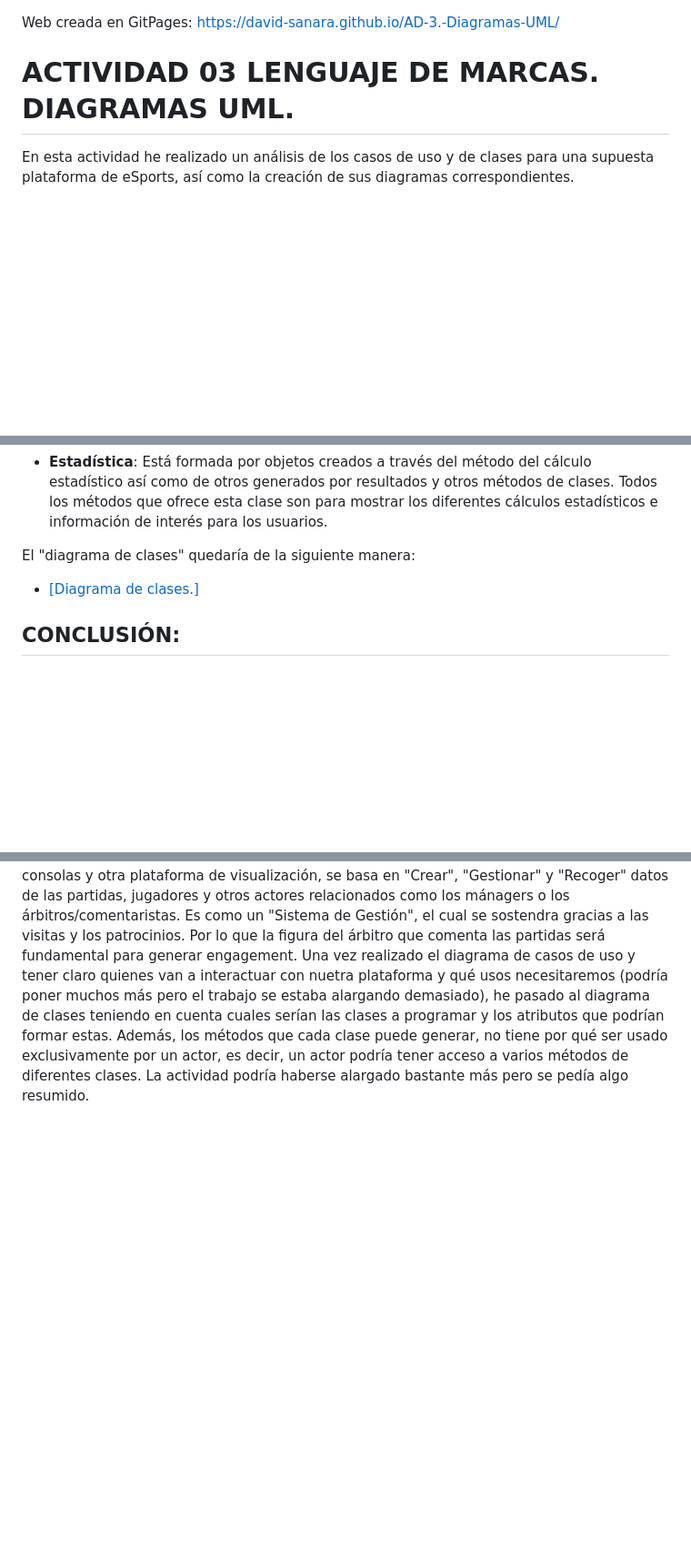
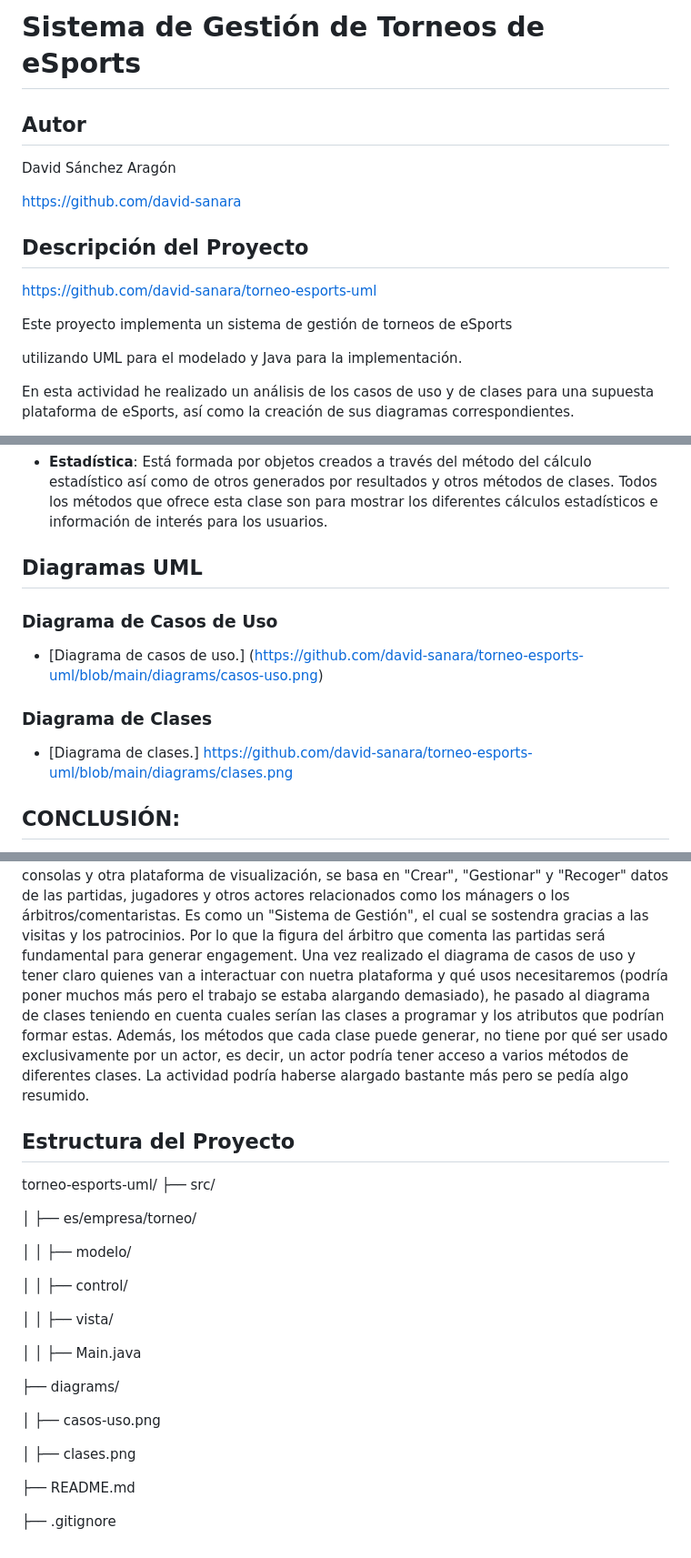
Before and after one commit to david-sanara/torneo-esports-uml, a Markdown page: README.md, 3 parts joined by grey strips. Shown: that part at 91% size. Drawn GitHub-style; blank space fills up the shorter version.

Commit message:
Correción del README.md

```diff
--- a/README.md
+++ b/README.md
@@ -1,8 +1,18 @@
+# Sistema de Gestión de Torneos de eSports
 
-Web creada en GitPages: https://david-sanara.github.io/AD-3.-Diagramas-UML/
+## Autor
 
+David Sánchez Aragón
 
-# ACTIVIDAD 03 LENGUAJE DE MARCAS. DIAGRAMAS UML.
+https://github.com/david-sanara
+
+## Descripción del Proyecto
+
+https://github.com/david-sanara/torneo-esports-uml
+
+Este proyecto implementa un sistema de gestión de torneos de eSports
+
+utilizando UML para el modelado y Java para la implementación.
 
 En esta actividad he realizado un análisis de los casos de uso y de clases para una supuesta plataforma de eSports, así como la creación de sus diagramas correspondientes.
 
@@ -71,11 +78,41 @@ Finalmente, he creado una última clase llamada "Estadística".
 
 * **Estadística**: Está formada por objetos creados a través del método del cálculo estadístico así como de otros generados por resultados y otros métodos de clases. Todos los métodos que ofrece esta clase son para mostrar los diferentes cálculos estadísticos e información de interés para los usuarios.
 
-El "diagrama de clases" quedaría de la siguiente manera:
+## Diagramas UML
 
-- [[Diagrama de clases.]](https://github.com/david-sanara/AD-3.-Diagramas-UML/blob/main/img/DiagramaClasesDefAct3EEDDUML.jpg)
+### Diagrama de Casos de Uso
+
+- [Diagrama de casos de uso.] (https://github.com/david-sanara/torneo-esports-uml/blob/main/diagrams/casos-uso.png)
+
+### Diagrama de Clases
+
+- [Diagrama de clases.] https://github.com/david-sanara/torneo-esports-uml/blob/main/diagrams/clases.png
 
 ## CONCLUSIÓN:
 La plataforma para eSports, está basada en unos actores que a través de partidas en consolas y otra plataforma de visualización, se basa en "Crear", "Gestionar" y "Recoger" datos de las partidas, jugadores y otros actores relacionados como los mánagers o los árbitros/comentaristas. Es como un "Sistema de Gestión", el cual se sostendra gracias a las visitas y los patrocinios. Por lo que la figura del árbitro que comenta las partidas será fundamental para generar engagement.
 Una vez realizado el diagrama de casos de uso y tener claro quienes van a interactuar con nuetra plataforma y qué usos necesitaremos (podría poner muchos más pero el trabajo se estaba alargando demasiado), he pasado al diagrama de clases teniendo en cuenta cuales serían las clases a programar y los atributos que podrían formar estas. Además, los métodos que cada clase puede generar, no tiene por qué ser usado exclusivamente por un actor, es decir, un actor podría tener acceso a varios métodos de diferentes clases.
 La actividad podría haberse alargado bastante más pero se pedía algo resumido.
+
+## Estructura del Proyecto
+
+torneo-esports-uml/ ├── src/
+
+│ ├── es/empresa/torneo/
+
+│ │ ├── modelo/
+
+│ │ ├── control/
+
+│ │ ├── vista/
+
+│ │ ├── Main.java
+
+├── diagrams/
+
+│ ├── casos-uso.png
+
+│ ├── clases.png
+
+├── README.md
+
+├── .gitignore
```
Also changed, not shown: other parts of README.md (+0 -3 lines).
